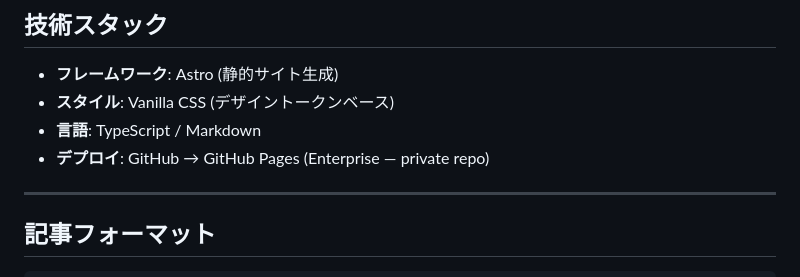
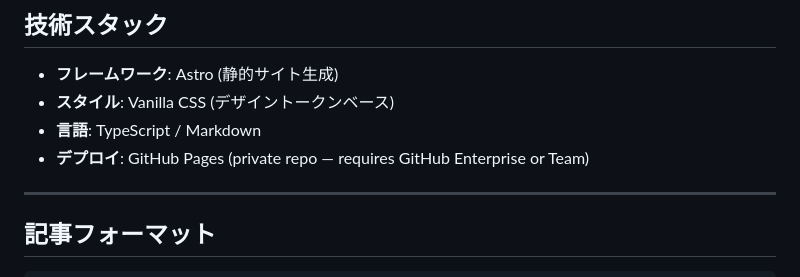
Before and after one commit to pyonkichi369/dopaminelabtv, a Markdown page: README.md, the part around the change. GitHub-like rendering.

Commit message:
fix(readme): clarify GitHub Pages requires Enterprise/Team for private repo

```diff
--- a/README.md
+++ b/README.md
@@ -55,7 +55,7 @@ dopaminelabtv.com
 - **フレームワーク**: Astro (静的サイト生成)
 - **スタイル**: Vanilla CSS (デザイントークンベース)
 - **言語**: TypeScript / Markdown
-- **デプロイ**: GitHub → GitHub Pages (Enterprise — private repo)
+- **デプロイ**: GitHub Pages (private repo — requires GitHub Enterprise or Team)
 
 ---
 
```
